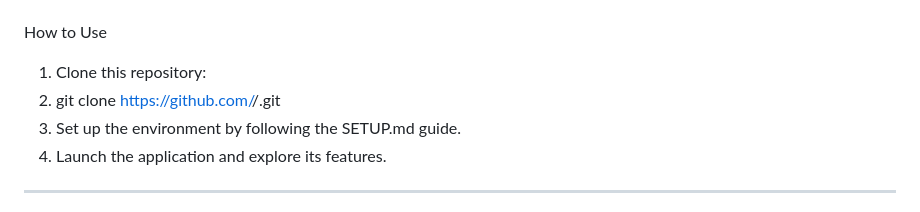
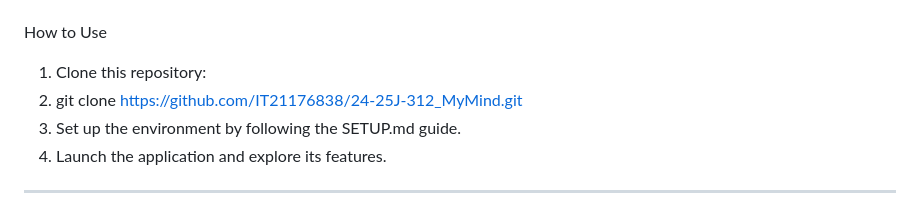
Before and after one commit to IT21176838/24-25J-312_WellNexus, a Markdown page: README.md, the part around the change. Drawn GitHub-style.

Commit message:
Update README.md
updating readme file.

```diff
--- a/README.md
+++ b/README.md
@@ -38,7 +38,7 @@ Objectives
 ________________________________________
 How to Use
   1.	Clone this repository:
-  2.	git clone [https://github.com/<your-username>/<repository-name>.git](https://github.com/IT21176838/24-25J-312_MyMind.git)
+  2.	git clone https://github.com/IT21176838/24-25J-312_MyMind.git
   3.	Set up the environment by following the SETUP.md guide.
   4.	Launch the application and explore its features.
 ________________________________________
```
